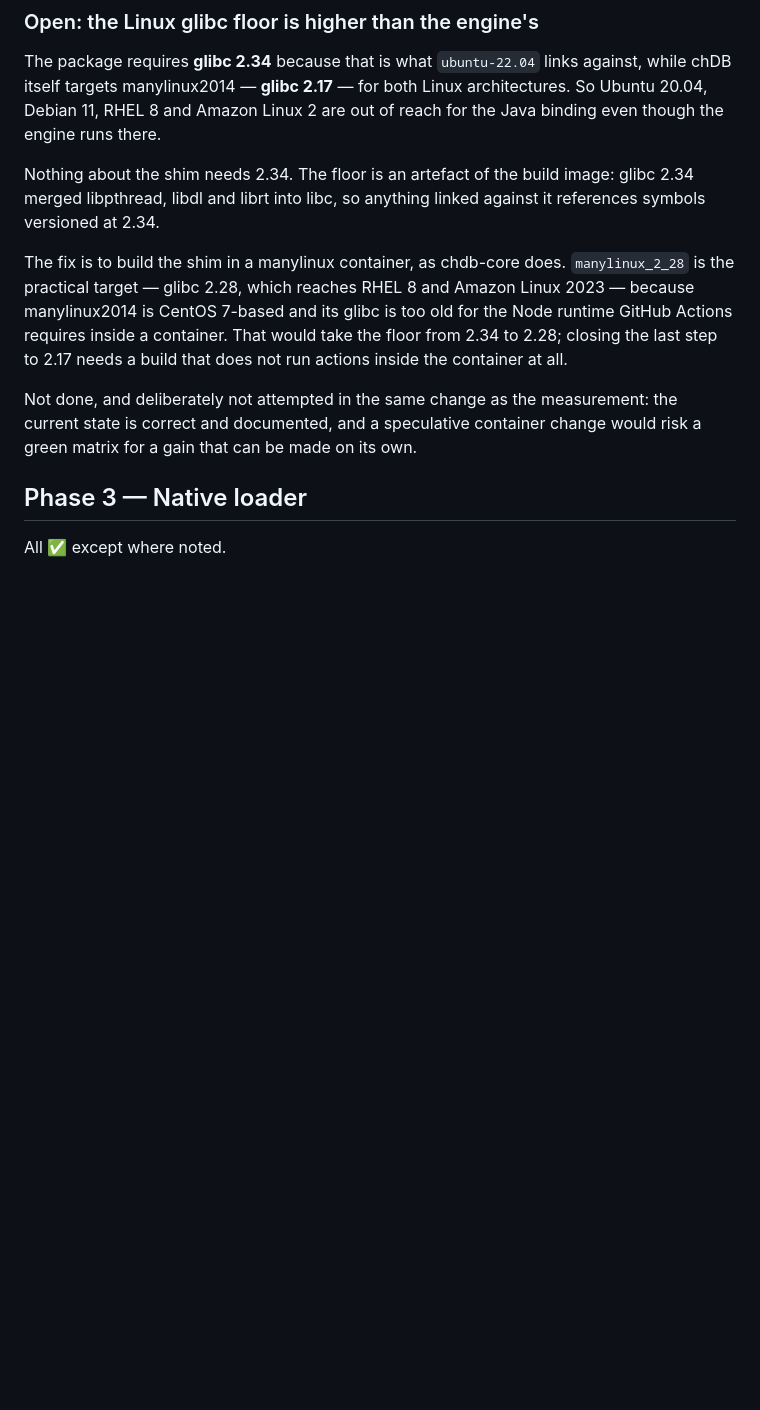
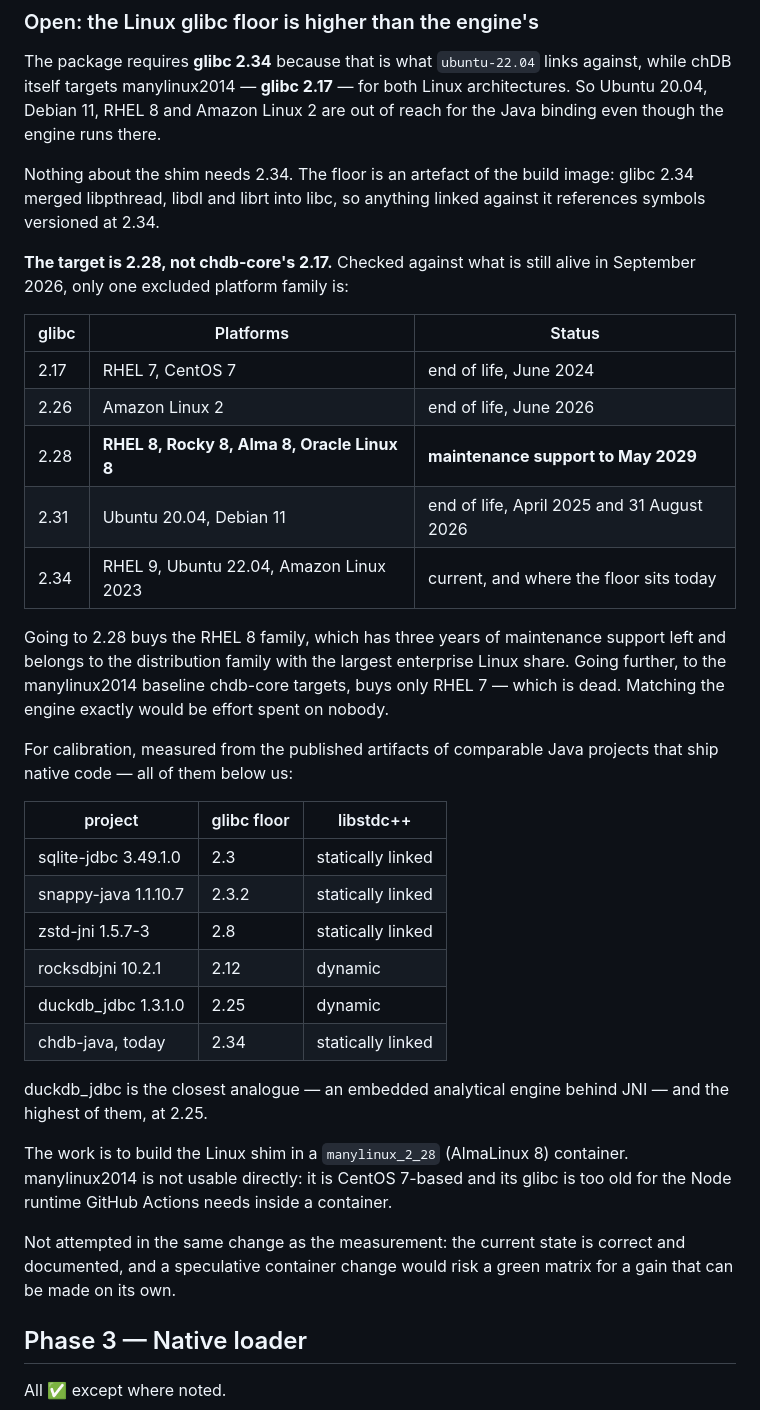
Before and after one commit to chdb-io/chdb-java, a Markdown page: docs/v1-progress.md, the part around the change. Drawn GitHub-style; blank space fills up the shorter version.

Commit message:
Aim the glibc floor at 2.28 rather than at chdb-core's 2.17
The progress note said the goal was to match the engine's manylinux2014 baseline. Checked
against what is still supported in September 2026, that would be effort spent on nobody:
RHEL 7 and CentOS 7, the only glibc 2.17 platforms, went end-of-life in June 2024.

Of everything the current 2.34 floor shuts out, exactly one platform family is still alive:
RHEL 8 and its rebuilds, on glibc 2.28, in maintenance support until May 2029 and part of
the distribution family with the largest enterprise Linux share. Ubuntu 20.04 (glibc 2.31)
went end-of-life in April 2025, Debian 11 (2.31) on 31 August 2026, Amazon Linux 2 (2.26) in
June 2026.

So the target is 2.28 -- manylinux_2_28, AlmaLinux 8 -- and stopping there is the whole job
rather than a step toward 2.17.

Recorded alongside where comparable Java projects that ship native code sit, measured from
their published artifacts: sqlite-jdbc 2.3, snappy-java 2.3.2, zstd-jni 2.8, rocksdbjni 2.12,
duckdb_jdbc 2.25. All below us; duckdb_jdbc is the closest analogue and the highest of them.

Co-Authored-By: Claude Opus 5 (1M context) <noreply@anthropic.com>

```diff
--- a/docs/v1-progress.md
+++ b/docs/v1-progress.md
@@ -63,15 +63,44 @@ Nothing about the shim needs 2.34. The floor is an artefact of the build image:
 merged libpthread, libdl and librt into libc, so anything linked against it references symbols
 versioned at 2.34.
 
-The fix is to build the shim in a manylinux container, as chdb-core does. `manylinux_2_28` is
-the practical target — glibc 2.28, which reaches RHEL 8 and Amazon Linux 2023 — because
-manylinux2014 is CentOS 7-based and its glibc is too old for the Node runtime GitHub Actions
-requires inside a container. That would take the floor from 2.34 to 2.28; closing the last
-step to 2.17 needs a build that does not run actions inside the container at all.
+**The target is 2.28, not chdb-core's 2.17.** Checked against what is still alive in September
+2026, only one excluded platform family is:
 
-Not done, and deliberately not attempted in the same change as the measurement: the current
-state is correct and documented, and a speculative container change would risk a green matrix
-for a gain that can be made on its own.
+| glibc | Platforms | Status |
+|---|---|---|
+| 2.17 | RHEL 7, CentOS 7 | end of life, June 2024 |
+| 2.26 | Amazon Linux 2 | end of life, June 2026 |
+| 2.28 | **RHEL 8, Rocky 8, Alma 8, Oracle Linux 8** | **maintenance support to May 2029** |
+| 2.31 | Ubuntu 20.04, Debian 11 | end of life, April 2025 and 31 August 2026 |
+| 2.34 | RHEL 9, Ubuntu 22.04, Amazon Linux 2023 | current, and where the floor sits today |
+
+Going to 2.28 buys the RHEL 8 family, which has three years of maintenance support left and
+belongs to the distribution family with the largest enterprise Linux share. Going further, to
+the manylinux2014 baseline chdb-core targets, buys only RHEL 7 — which is dead. Matching the
+engine exactly would be effort spent on nobody.
+
+For calibration, measured from the published artifacts of comparable Java projects that ship
+native code — all of them below us:
+
+| project | glibc floor | libstdc++ |
+|---|---|---|
+| sqlite-jdbc 3.49.1.0 | 2.3 | statically linked |
+| snappy-java 1.1.10.7 | 2.3.2 | statically linked |
+| zstd-jni 1.5.7-3 | 2.8 | statically linked |
+| rocksdbjni 10.2.1 | 2.12 | dynamic |
+| duckdb_jdbc 1.3.1.0 | 2.25 | dynamic |
+| chdb-java, today | 2.34 | statically linked |
+
+duckdb_jdbc is the closest analogue — an embedded analytical engine behind JNI — and the
+highest of them, at 2.25.
+
+The work is to build the Linux shim in a `manylinux_2_28` (AlmaLinux 8) container.
+manylinux2014 is not usable directly: it is CentOS 7-based and its glibc is too old for the
+Node runtime GitHub Actions needs inside a container.
+
+Not attempted in the same change as the measurement: the current state is correct and
+documented, and a speculative container change would risk a green matrix for a gain that can
+be made on its own.
 
 ## Phase 3 — Native loader
 
```
Also changed, not shown: README.md (+5 -5 lines).
